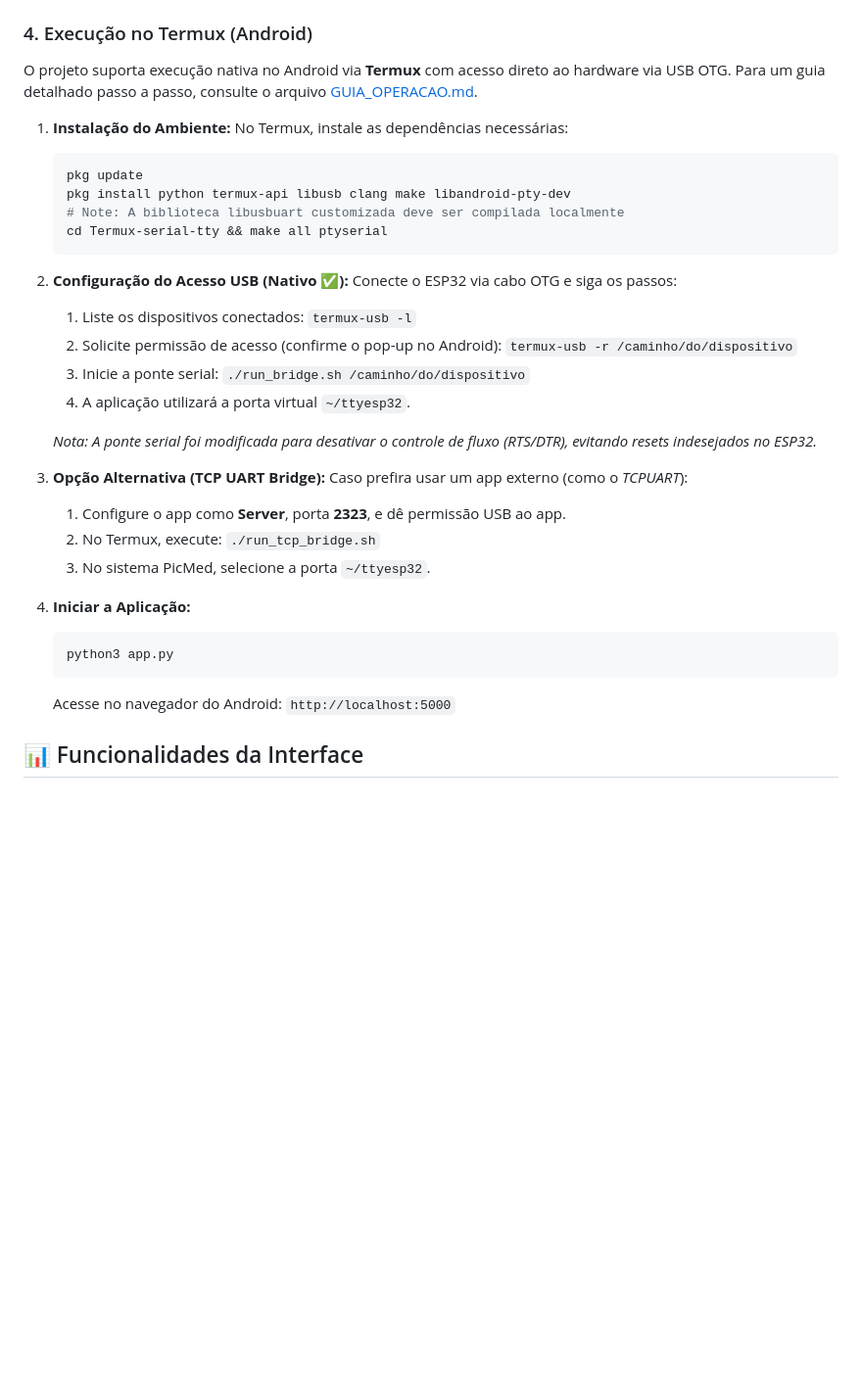
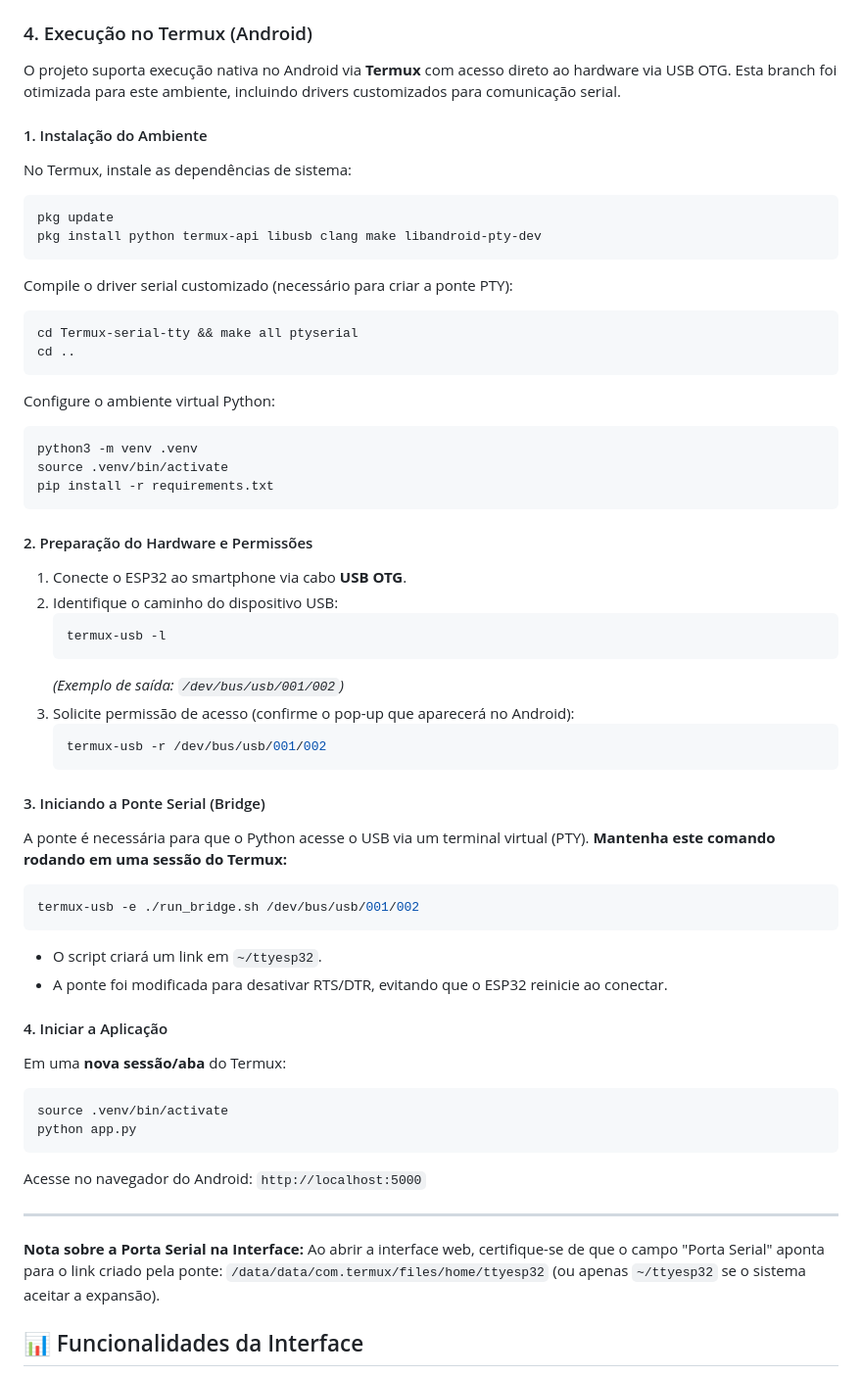
Before and after one commit to vituxdxd/picmed, a Markdown page: README.md, the part around the change. Shown at 98% size. GitHub-like rendering; blank space fills up the shorter version.

Commit message:
Doc: Integra instruções do GUIA_OPERACAO no README principal

````diff
--- a/README.md
+++ b/README.md
@@ -80,37 +80,61 @@ pip install -r requirements.txt
 **Windows (PDF):** após instalar, rode as atualizações do MiKTeX (MiKTeX Console → *Updates* → *Check for updates*, ou `mpm --update-db` e `mpm --update`). Reinicie o terminal para atualizar o PATH e confirme `pandoc --version` e `xelatex --version`. Se solicitado, habilite a instalação automática de pacotes no MiKTeX.
 
 ### 4. Execução no Termux (Android)
-O projeto suporta execução nativa no Android via **Termux** com acesso direto ao hardware via USB OTG. Para um guia detalhado passo a passo, consulte o arquivo [GUIA_OPERACAO.md](GUIA_OPERACAO.md).
+O projeto suporta execução nativa no Android via **Termux** com acesso direto ao hardware via USB OTG. Esta branch foi otimizada para este ambiente, incluindo drivers customizados para comunicação serial.
 
-1. **Instalação do Ambiente:**
-   No Termux, instale as dependências necessárias:
+#### 1. Instalação do Ambiente
+No Termux, instale as dependências de sistema:
+```bash
+pkg update
+pkg install python termux-api libusb clang make libandroid-pty-dev
+```
+
+Compile o driver serial customizado (necessário para criar a ponte PTY):
+```bash
+cd Termux-serial-tty && make all ptyserial
+cd ..
+```
+
+Configure o ambiente virtual Python:
+```bash
+python3 -m venv .venv
+source .venv/bin/activate
+pip install -r requirements.txt
+```
+
+#### 2. Preparação do Hardware e Permissões
+1. Conecte o ESP32 ao smartphone via cabo **USB OTG**.
+2. Identifique o caminho do dispositivo USB:
    ```bash
-   pkg update
-   pkg install python termux-api libusb clang make libandroid-pty-dev
-   # Note: A biblioteca libusbuart customizada deve ser compilada localmente
-   cd Termux-serial-tty && make all ptyserial
+   termux-usb -l
+   ```
+   *(Exemplo de saída: `/dev/bus/usb/001/002`)*
+3. Solicite permissão de acesso (confirme o pop-up que aparecerá no Android):
+   ```bash
+   termux-usb -r /dev/bus/usb/001/002
    ```
 
-2. **Configuração do Acesso USB (Nativo ✅):**
-   Conecte o ESP32 via cabo OTG e siga os passos:
-   1. Liste os dispositivos conectados: `termux-usb -l`
-   2. Solicite permissão de acesso (confirme o pop-up no Android): `termux-usb -r /caminho/do/dispositivo`
-   3. Inicie a ponte serial: `./run_bridge.sh /caminho/do/dispositivo`
-   4. A aplicação utilizará a porta virtual `~/ttyesp32`.
+#### 3. Iniciando a Ponte Serial (Bridge)
+A ponte é necessária para que o Python acesse o USB via um terminal virtual (PTY). **Mantenha este comando rodando em uma sessão do Termux:**
+```bash
+termux-usb -e ./run_bridge.sh /dev/bus/usb/001/002
+```
+*   O script criará um link em `~/ttyesp32`.
+*   A ponte foi modificada para desativar RTS/DTR, evitando que o ESP32 reinicie ao conectar.
 
-   *Nota: A ponte serial foi modificada para desativar o controle de fluxo (RTS/DTR), evitando resets indesejados no ESP32.*
+#### 4. Iniciar a Aplicação
+Em uma **nova sessão/aba** do Termux:
+```bash
+source .venv/bin/activate
+python app.py
+```
+Acesse no navegador do Android: `http://localhost:5000`
 
-3. **Opção Alternativa (TCP UART Bridge):**
-   Caso prefira usar um app externo (como o *TCPUART*):
-   1. Configure o app como **Server**, porta **2323**, e dê permissão USB ao app.
-   2. No Termux, execute: `./run_tcp_bridge.sh`
-   3. No sistema PicMed, selecione a porta `~/ttyesp32`.
+---
 
-4. **Iniciar a Aplicação:**
-   ```bash
-   python3 app.py
-   ```
-   Acesse no navegador do Android: `http://localhost:5000`
+**Nota sobre a Porta Serial na Interface:**
+Ao abrir a interface web, certifique-se de que o campo "Porta Serial" aponta para o link criado pela ponte:
+`/data/data/com.termux/files/home/ttyesp32` (ou apenas `~/ttyesp32` se o sistema aceitar a expansão).
 
 ## 📊 Funcionalidades da Interface
 
````
